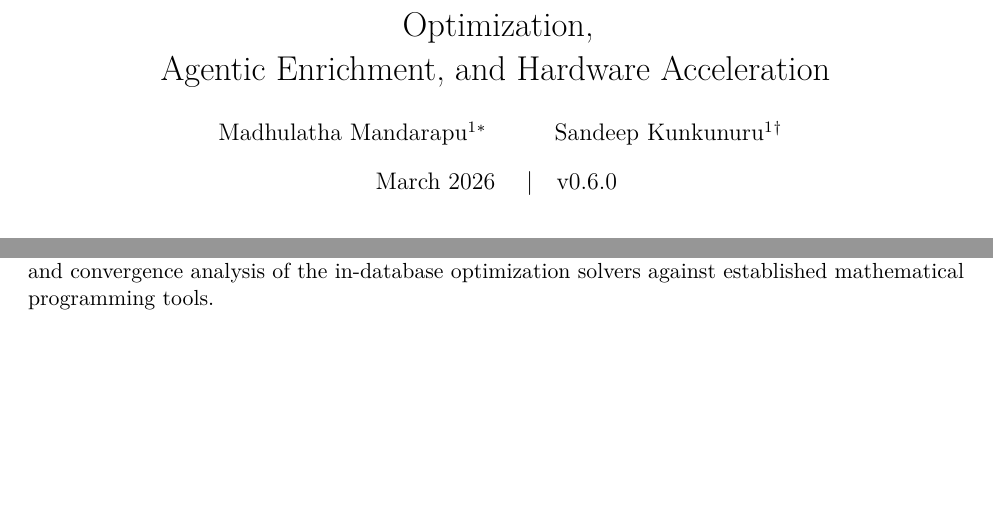
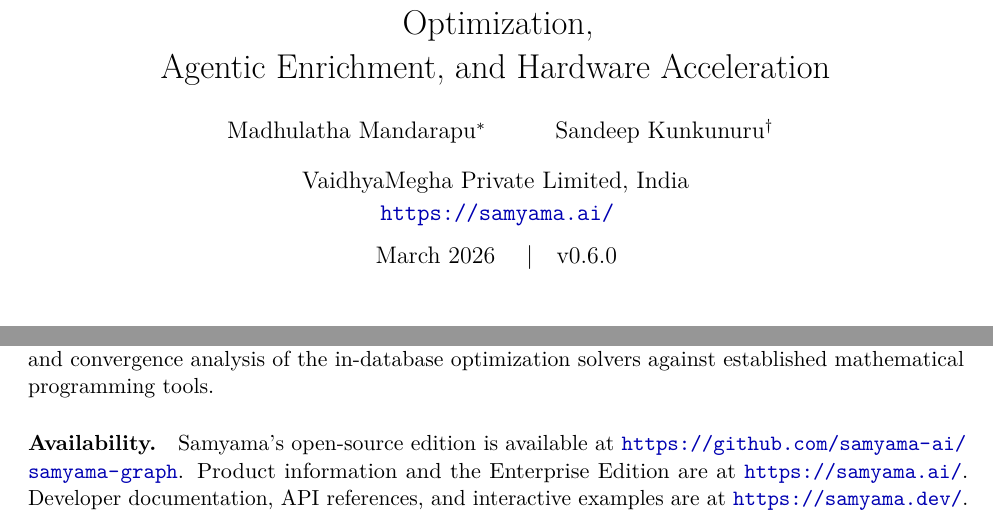
Before and after one commit to samyama-ai/samyama-graph-book, a LaTeX paper (research/arxiv/samyama.tex): two parts of pages 1 and 13 of 16, joined at a grey line, cut so that both start at the same text, the shorter picture padded with empty space. Compiled offline with pdfLaTeX.

Commit message:
docs: fix arxiv abstract formatting, add URLs and affiliation
- Remove \textbf{}, \citep{}, ``'' from abstract for clean HTML display
- Add VaidhyaMegha affiliation centered in date block
- Add https://samyama.ai/ (product), https://samyama.dev/ (docs),
  https://github.com/samyama-ai/samyama-graph (source) at appropriate places
- SDK section: link to samyama.dev for API docs
- Conclusion: add Availability paragraph with all 3 URLs

```diff
--- a/research/arxiv/samyama.tex
+++ b/research/arxiv/samyama.tex
@@ -55,10 +55,14 @@
 \title{Samyama: A Unified Graph-Vector Database with In-Database Optimization,\\Agentic Enrichment, and Hardware Acceleration}
 
 \author{
-  Madhulatha Mandarapu\textsuperscript{1}\thanks{madhulatha@samyama.ai, ORCID: \url{https://orcid.org/0009-0005-2837-6725}} \and
-  Sandeep Kunkunuru\textsuperscript{1}\thanks{sandeep@samyama.ai, ORCID: \url{https://orcid.org/0000-0002-8886-1846}}
+  Madhulatha Mandarapu\thanks{madhulatha@samyama.ai, ORCID: \url{https://orcid.org/0009-0005-2837-6725}} \and
+  Sandeep Kunkunuru\thanks{sandeep@samyama.ai, ORCID: \url{https://orcid.org/0000-0002-8886-1846}}
 }
-\date{March 2026 \quad|\quad v0.6.0}
+\date{%
+  VaidhyaMegha Private Limited, India\\[2pt]
+  \url{https://samyama.ai/}\\[8pt]
+  March 2026 \quad|\quad v0.6.0
+}
 
 \begin{document}
 \maketitle
@@ -551,6 +555,8 @@
 
 \paragraph{Future work.} Key directions include: completing SPARQL query execution over the RDF triple store; scaling benchmarks to LDBC SF10+ and multi-node Raft clusters; histogram-based cardinality estimation for the cost model; a quantitative evaluation of agentic enrichment precision/recall; and convergence analysis of the in-database optimization solvers against established mathematical programming tools.
 
+\paragraph{Availability.} Samyama's open-source edition is available at \url{https://github.com/samyama-ai/samyama-graph}. Product information and the Enterprise Edition are at \url{https://samyama.ai/}. Developer documentation, API references, and interactive examples are at \url{https://samyama.dev/}.
+
 % ============================================================
 % REFERENCES
 % ============================================================
```
Also changed, not shown: research/arxiv/samyama.tex (4 more changed lines).
